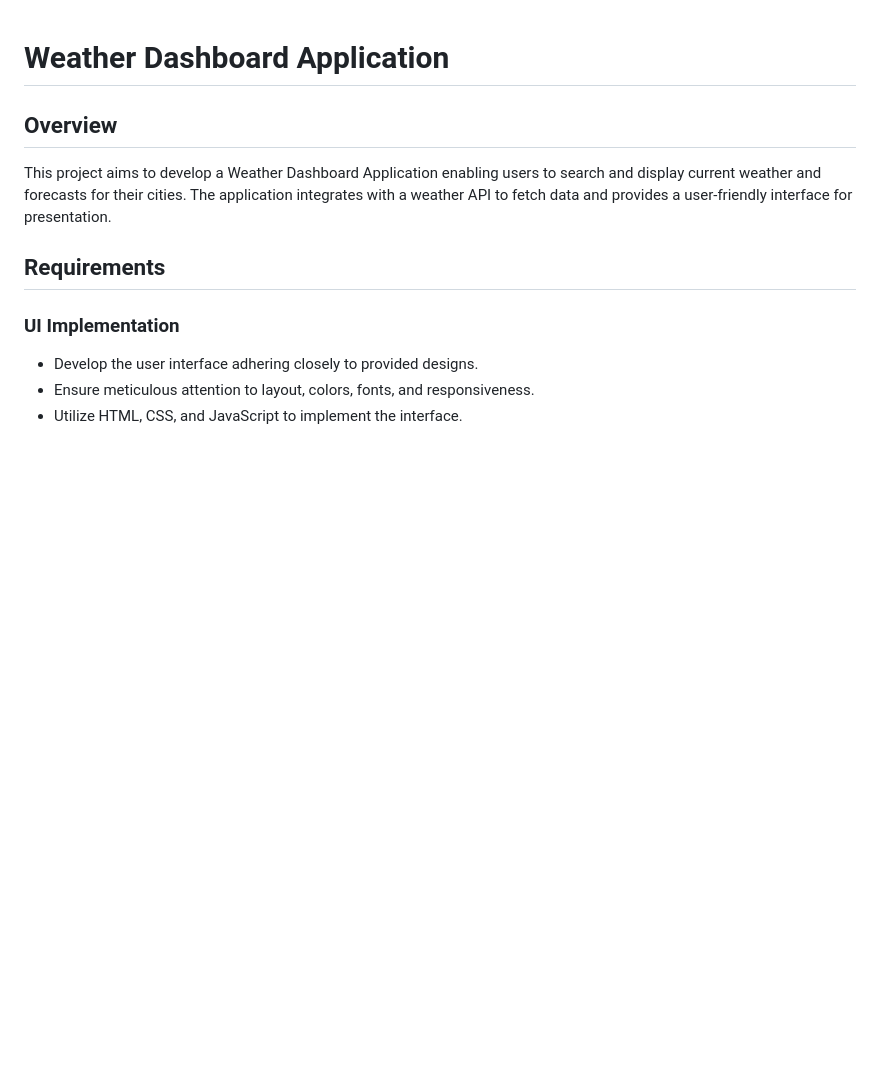
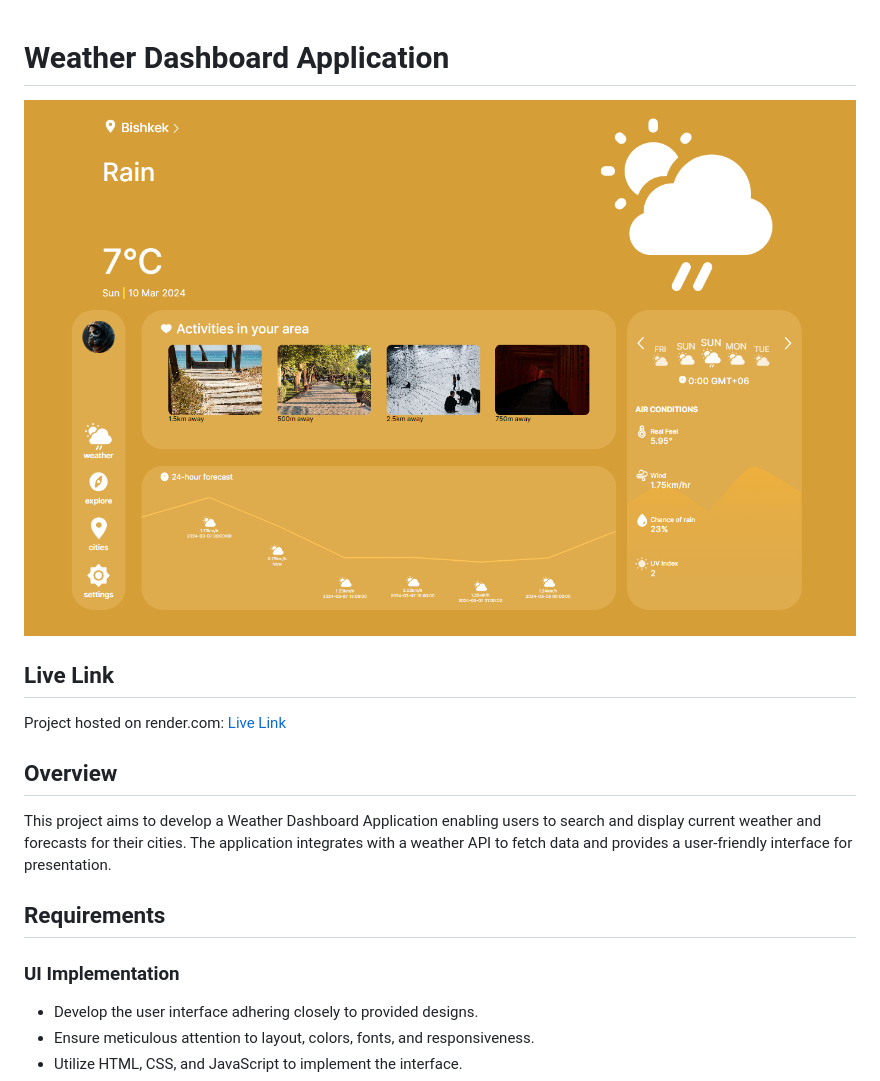
Before and after one commit to slatwyezcky/weather_dashboard_app, a Markdown page: README.MD, the part around the change. GitHub-like rendering; pictures changed too: image.png (added); blank space fills up the shorter version.

```diff
--- a/README.MD
+++ b/README.MD
@@ -1,4 +1,10 @@
 # Weather Dashboard Application
+
+![alt text](image.png)
+
+## Live Link
+
+Project hosted on render.com: [Live Link](https://weather-dashboard-app.onrender.com/)
 
 ## Overview
 
```
